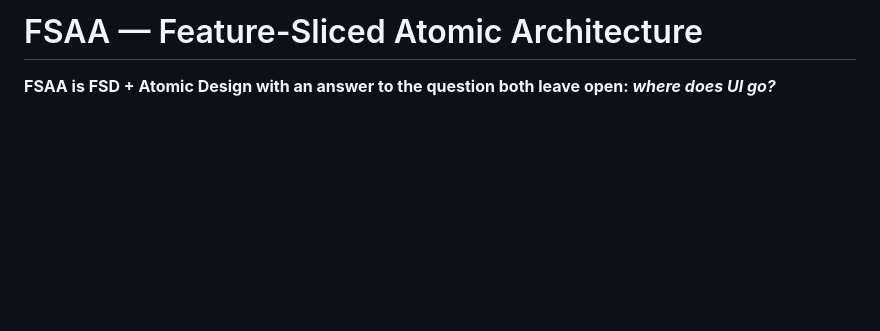
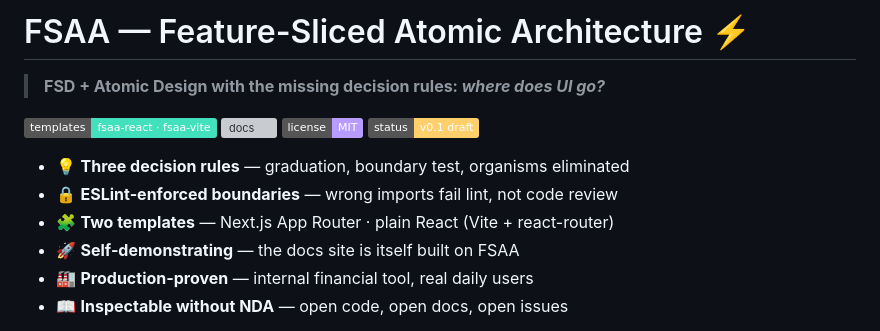
Before and after one commit to Aramex86/fsaa, a Markdown page: README.md, the part around one of its changes. GitHub-like rendering; badges without logos; blank space fills up the shorter version; grey boxes are pictures that could not be loaded.

Commit message:
docs: vite-style hero — badges, feature bullets, centered CTA

```diff
--- a/README.md
+++ b/README.md
@@ -1,3 +1,16 @@
-# FSAA — Feature-Sliced Atomic Architecture
+# FSAA — Feature-Sliced Atomic Architecture ⚡
 
-**FSAA is FSD + Atomic Design with an answer to the question both leave open: *where does UI go?***
+> **FSD + Atomic Design with the missing decision rules: *where does UI go?***
+
+[![templates](https://img.shields.io/badge/templates-fsaa--react%20·%20fsaa--vite-43e0bd)](https://aramex86.github.io/fsaa/)
+[![docs](https://img.shields.io/badge/docs-aramex86.github.io%2Ffsaa-7ab8ff)](https://aramex86.github.io/fsaa/)
+![license](https://img.shields.io/badge/license-MIT-b79bff)
+![methodology](https://img.shields.io/badge/status-v0.1%20draft-ffcf6b)
+
+* 💡 **Three decision rules** — graduation, boundary test, organisms eliminated
+* 🔒 **ESLint-enforced boundaries** — wrong imports fail lint, not code review
+* 🧩 **Two templates** — Next.js App Router · plain React (Vite + react-router)
+* 🚀 **Self-demonstrating** — the docs site is itself built on FSAA
+* 🏭 **Production-proven** — internal financial tool, real daily users
+* 📖 **Inspectable without NDA** — open code, open docs, open issues
+
```
Also changed, not shown: other parts of README.md (+5 -0 lines).
